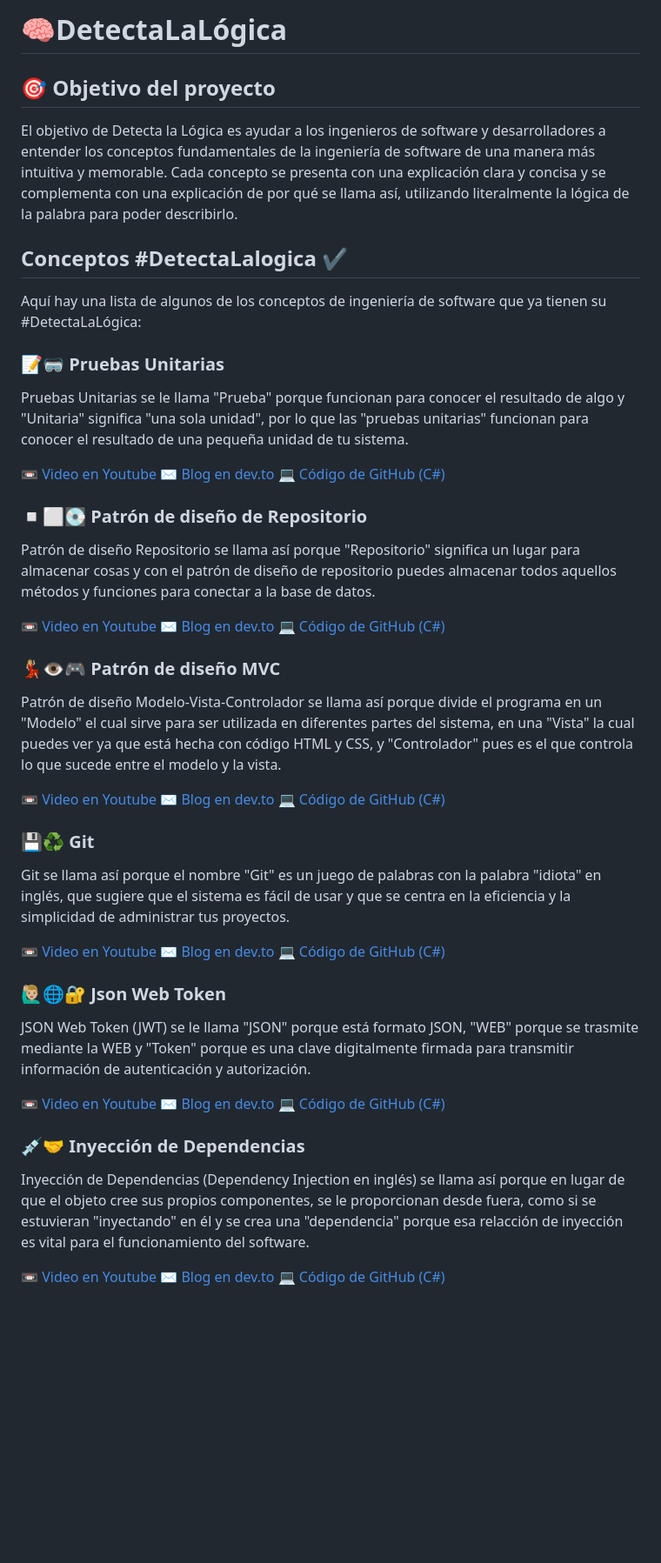
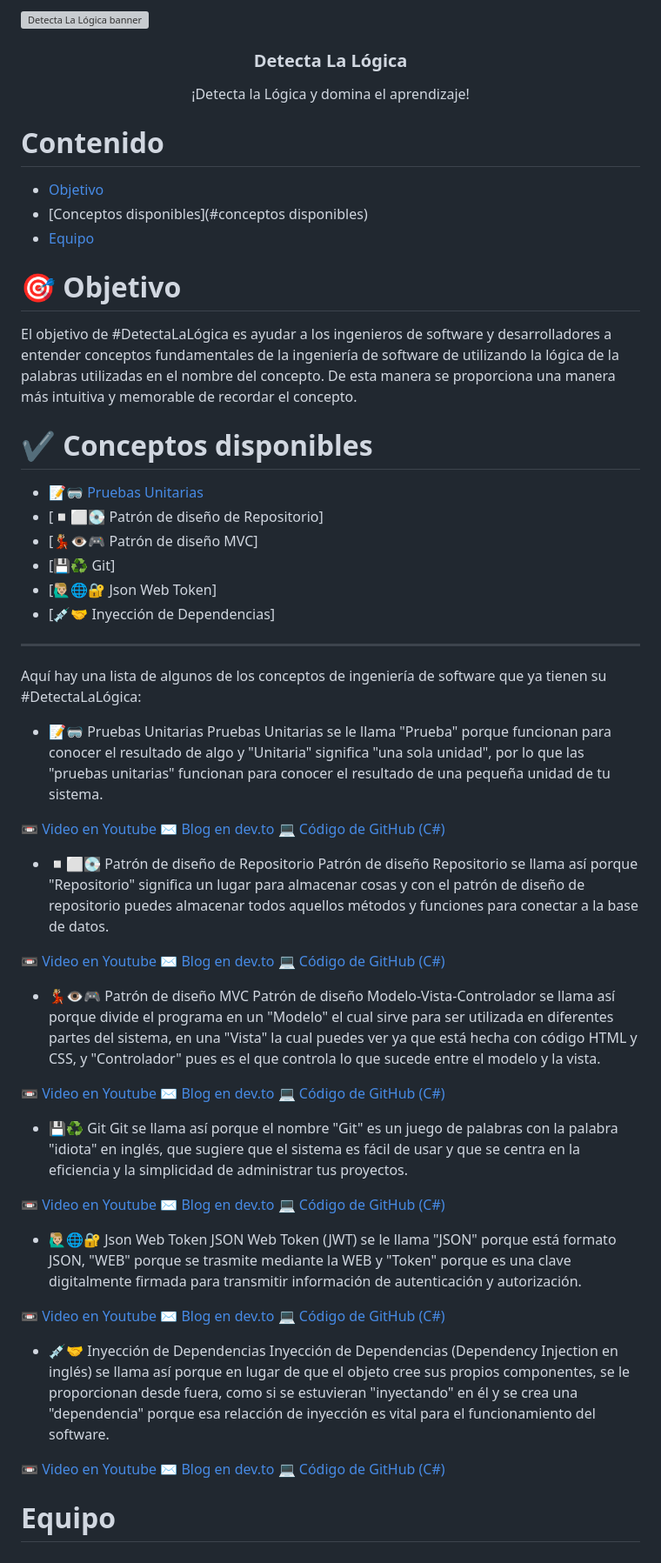
Before and after one commit to ingeniela/DetectaLaLogica, a Markdown page: README.md, the part around the change. Shown: that part at 87% size. Rendered like a GitHub page; blank space fills up the shorter version; grey boxes are pictures that could not be loaded.

```diff
--- a/README.md
+++ b/README.md
@@ -1,19 +1,40 @@
-# 🧠DetectaLaLógica
+![Detecta La Lógica banner](https://imgur.com/gallery/5MB7iQu)
 
-## 🎯 Objetivo del proyecto
-El objetivo de Detecta la Lógica es ayudar a los ingenieros de software y desarrolladores a entender los conceptos fundamentales de la ingeniería de software de una manera más intuitiva y memorable. Cada concepto se presenta con una explicación clara y concisa y se complementa con una explicación de por qué se llama así, utilizando literalmente la lógica de la palabra para poder describirlo.
+<h3 align="center">Detecta La Lógica</h3>
+<p align="center">
+  ¡Detecta la Lógica y domina el aprendizaje!
+</p>
 
-## Conceptos #DetectaLalogica ✔️
+
+# Contenido
+- [Objetivo](#objetivo)
+- [Conceptos disponibles](#conceptos disponibles)
+- [Equipo](#equipo)
+
+# 🎯 Objetivo
+El objetivo de #DetectaLaLógica es ayudar a los ingenieros de software y desarrolladores a entender conceptos fundamentales de la ingeniería de software de utilizando la lógica de la palabras utilizadas en el nombre del concepto. De esta manera se proporciona una manera más intuitiva y memorable de recordar el concepto.
+
+
+# ✔️ Conceptos disponibles
+- [📝🥽 Pruebas Unitarias](#Pruebas-Unitarias)
+- [◽⬜💽 Patrón de diseño de Repositorio]
+- [💃🏼👁️🎮 Patrón de diseño MVC]
+- [💾♻️ Git]
+- [🙋🏼‍♂️🌐🔐 Json Web Token]
+- [💉🤝 Inyección de Dependencias]
+
+---
+
 Aquí hay una lista de algunos de los conceptos de ingeniería de software que ya tienen su #DetectaLaLógica:
 
-### 📝🥽 Pruebas Unitarias
+- 📝🥽 Pruebas Unitarias
 Pruebas Unitarias se le llama "Prueba" porque funcionan para conocer el resultado de algo y "Unitaria" significa "una sola unidad", por lo que las "pruebas unitarias" funcionan para conocer el resultado de una pequeña unidad de tu sistema.
 
 📼 [Video en Youtube](https://youtu.be/znzcpBjNqK0)
 ✉️ [Blog en dev.to](https://dev.to/danielabarazarte/pruebas-unitarias-explicacion-completa-c-y-net-5294)
 💻 [Código de GitHub (C#)]()
 
-### ◽⬜💽 Patrón de diseño de Repositorio
+- ◽⬜💽 Patrón de diseño de Repositorio
 Patrón de diseño Repositorio se llama así porque "Repositorio" significa un lugar para almacenar cosas y con el patrón de diseño de repositorio puedes almacenar todos aquellos métodos y funciones para conectar a la base de datos.
 
 📼 [Video en Youtube](https://youtu.be/b2tPRbQJing)
@@ -21,7 +42,7 @@ Patrón de diseño Repositorio se llama así porque "Repositorio" significa un l
 💻 [Código de GitHub (C#)]()
 
 
-### 💃🏼👁️🎮 Patrón de diseño MVC
+- 💃🏼👁️🎮 Patrón de diseño MVC
 Patrón de diseño Modelo-Vista-Controlador se llama así porque divide el programa en un "Modelo" el cual sirve para ser utilizada en diferentes partes del sistema, en una "Vista" la cual puedes ver ya que está hecha con código HTML y CSS, y "Controlador" pues es el que controla lo que sucede entre el modelo y la vista.
 
 📼 [Video en Youtube](https://youtu.be/hFX-D368LuQ)
@@ -29,7 +50,7 @@ Patrón de diseño Modelo-Vista-Controlador se llama así porque divide el progr
 💻 [Código de GitHub (C#)]()
 
 
-### 💾♻️ Git
+- 💾♻️ Git
 Git se llama así porque el nombre "Git" es un juego de palabras con la palabra "idiota" en inglés, que sugiere que el sistema es fácil de usar y que se centra en la eficiencia y la simplicidad de administrar tus proyectos.
 
 📼 [Video en Youtube](https://youtu.be/bjUDKkQTOt8)
@@ -37,7 +58,7 @@ Git se llama así porque el nombre "Git" es un juego de palabras con la palabra
 💻 [Código de GitHub (C#)]()
 
 
-### 🙋🏼‍♂️🌐🔐 Json Web Token
+- 🙋🏼‍♂️🌐🔐 Json Web Token
 JSON Web Token (JWT) se le llama "JSON" porque está formato JSON, "WEB" porque se trasmite mediante la WEB y "Token" porque es una clave digitalmente firmada para transmitir información de autenticación y autorización.
 
 📼 [Video en Youtube](https://youtu.be/Sz4acLjFvrU)
@@ -45,9 +66,11 @@ JSON Web Token (JWT) se le llama "JSON" porque está formato JSON, "WEB" porque
 💻 [Código de GitHub (C#)]()
 
 
-### 💉🤝 Inyección de Dependencias
+- 💉🤝 Inyección de Dependencias
 Inyección de Dependencias (Dependency Injection en inglés) se llama así porque en lugar de que el objeto cree sus propios componentes, se le proporcionan desde fuera, como si se estuvieran "inyectando" en él y se crea una "dependencia" porque esa relacción de inyección es vital para el funcionamiento del software.
 
 📼 [Video en Youtube](https://youtu.be/Sz4acLjFvrU)
 ✉️ [Blog en dev.to]()
 💻 [Código de GitHub (C#)]()
+
+# Equipo
```
